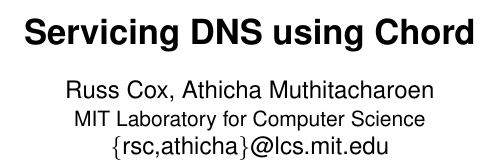
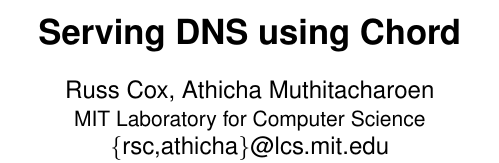
Before and after one commit to sit/dht, a LaTeX document (ddns/doc/ddns.ltx): part of one column of page 1 of 5, cut so that both start at the same text. Compiled offline with pdfLaTeX; a LaTeX package or settings file that is missing is left out.

Commit message:
732a42be70852066c986cbe0cf0c7fccfae3f6de

```diff
--- a/ddns/doc/ddns.ltx
+++ b/ddns/doc/ddns.ltx
@@ -32,7 +32,7 @@
 \newcommand{\np}{{\penalty 0}}
 
 
-\title{\sffamily\bfseries Servicing DNS using Chord}
+\title{\sffamily\bfseries Serving DNS using Chord}
 \author{\sffamily Russ Cox, Athicha Muthitacharoen \\
 \sffamily\normalsize MIT Laboratory for Computer Science \\
 \sffamily \{rsc,athicha\}@lcs.mit.edu}
```
